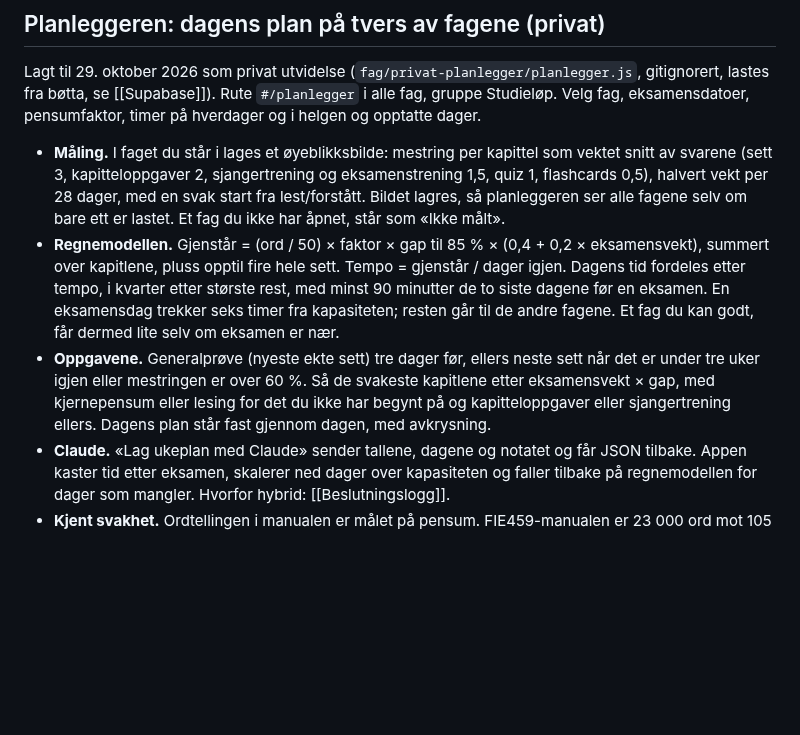
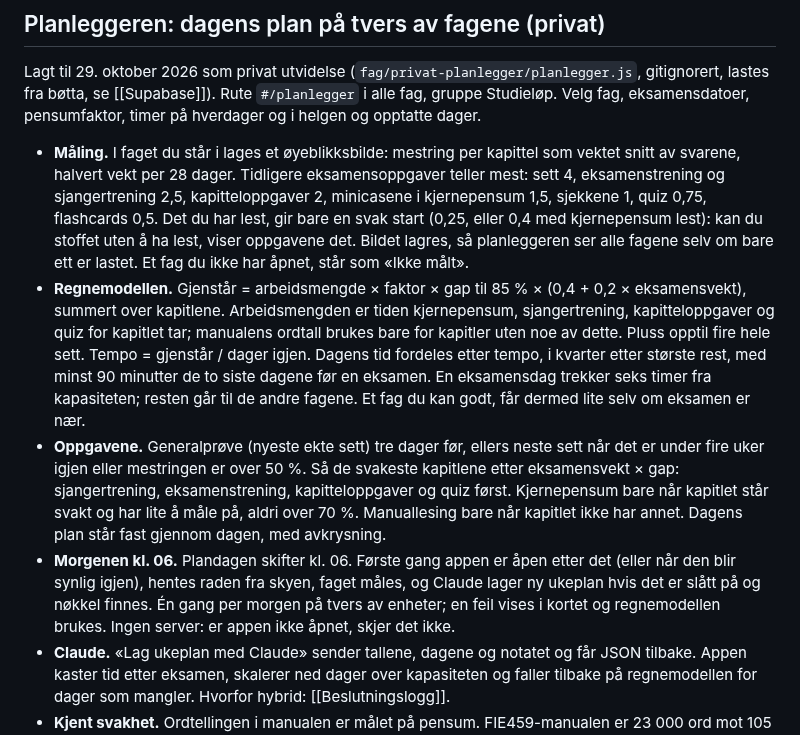
Before and after one commit to magnusafjeld-cpu/SuperEnkelEksamen, a Markdown page: SuperEnkelEksamenHjerne/10 Arkitektur/Moduler og visninger.md, the part around the change. GitHub-like rendering; blank space fills up the shorter version.

Commit message:
Hjernen: planleggeren måler på eksamensoppgaver og oppdaterer kl. 06
Co-Authored-By: Claude Opus 5.5 <noreply@anthropic.com>

```diff
--- a/SuperEnkelEksamenHjerne/10 Arkitektur/Moduler og visninger.md
+++ b/SuperEnkelEksamenHjerne/10 Arkitektur/Moduler og visninger.md
@@ -545,21 +545,31 @@ gruppe Studieløp. Velg fag, eksamensdatoer, pensumfaktor, timer på hverdager o
 helgen og opptatte dager.
 
 - **Måling.** I faget du står i lages et øyeblikksbilde: mestring per kapittel som
-  vektet snitt av svarene (sett 3, kapitteloppgaver 2, sjangertrening og
-  eksamenstrening 1,5, quiz 1, flashcards 0,5), halvert vekt per 28 dager, med en
-  svak start fra lest/forstått. Bildet lagres, så planleggeren ser alle fagene selv
+  vektet snitt av svarene, halvert vekt per 28 dager. Tidligere eksamensoppgaver
+  teller mest: sett 4, eksamenstrening og sjangertrening 2,5, kapitteloppgaver 2,
+  minicasene i kjernepensum 1,5, sjekkene 1, quiz 0,75, flashcards 0,5. Det du har
+  lest, gir bare en svak start (0,25, eller 0,4 med kjernepensum lest): kan du
+  stoffet uten å ha lest, viser oppgavene det. Bildet lagres, så planleggeren ser alle fagene selv
   om bare ett er lastet. Et fag du ikke har åpnet, står som «Ikke målt».
-- **Regnemodellen.** Gjenstår = (ord / 50) × faktor × gap til 85 % × (0,4 + 0,2 ×
-  eksamensvekt), summert over kapitlene, pluss opptil fire hele sett. Tempo =
+- **Regnemodellen.** Gjenstår = arbeidsmengde × faktor × gap til 85 % × (0,4 + 0,2 ×
+  eksamensvekt), summert over kapitlene. Arbeidsmengden er tiden kjernepensum,
+  sjangertrening, kapitteloppgaver og quiz for kapitlet tar; manualens ordtall
+  brukes bare for kapitler uten noe av dette. Pluss opptil fire hele sett. Tempo =
   gjenstår / dager igjen. Dagens tid fordeles etter tempo, i kvarter etter største
   rest, med minst 90 minutter de to siste dagene før en eksamen. En eksamensdag
   trekker seks timer fra kapasiteten; resten går til de andre fagene. Et fag du kan godt,
   får dermed lite selv om eksamen er nær.
 - **Oppgavene.** Generalprøve (nyeste ekte sett) tre dager før, ellers neste sett når
-  det er under tre uker igjen eller mestringen er over 60 %. Så de svakeste kapitlene
-  etter eksamensvekt × gap, med kjernepensum eller lesing for det du ikke har
-  begynt på og kapitteloppgaver eller sjangertrening ellers. Dagens plan står fast
+  det er under fire uker igjen eller mestringen er over 50 %. Så de svakeste
+  kapitlene etter eksamensvekt × gap: sjangertrening, eksamenstrening,
+  kapitteloppgaver og quiz først. Kjernepensum bare når kapitlet står svakt og har
+  lite å måle på, aldri over 70 %. Manuallesing bare når kapitlet ikke har annet. Dagens plan står fast
   gjennom dagen, med avkrysning.
+- **Morgenen kl. 06.** Plandagen skifter kl. 06. Første gang appen er åpen etter
+  det (eller når den blir synlig igjen), hentes raden fra skyen, faget måles, og
+  Claude lager ny ukeplan hvis det er slått på og nøkkel finnes. Én gang per morgen
+  på tvers av enheter; en feil vises i kortet og regnemodellen brukes. Ingen server:
+  er appen ikke åpnet, skjer det ikke.
 - **Claude.** «Lag ukeplan med Claude» sender tallene, dagene og notatet og får JSON
   tilbake. Appen kaster tid etter eksamen, skalerer ned dager over kapasiteten og
   faller tilbake på regnemodellen for dager som mangler. Hvorfor hybrid:
```
